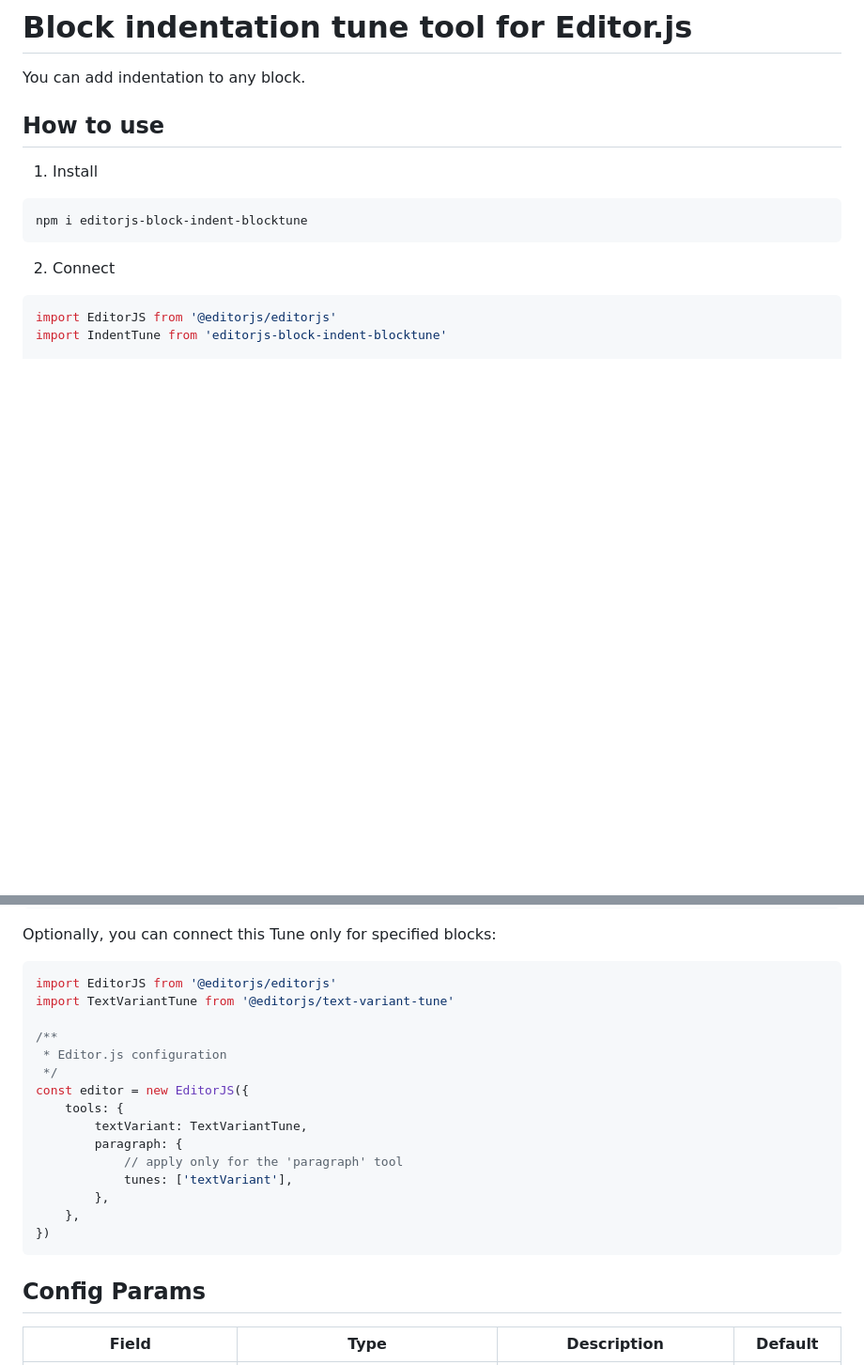
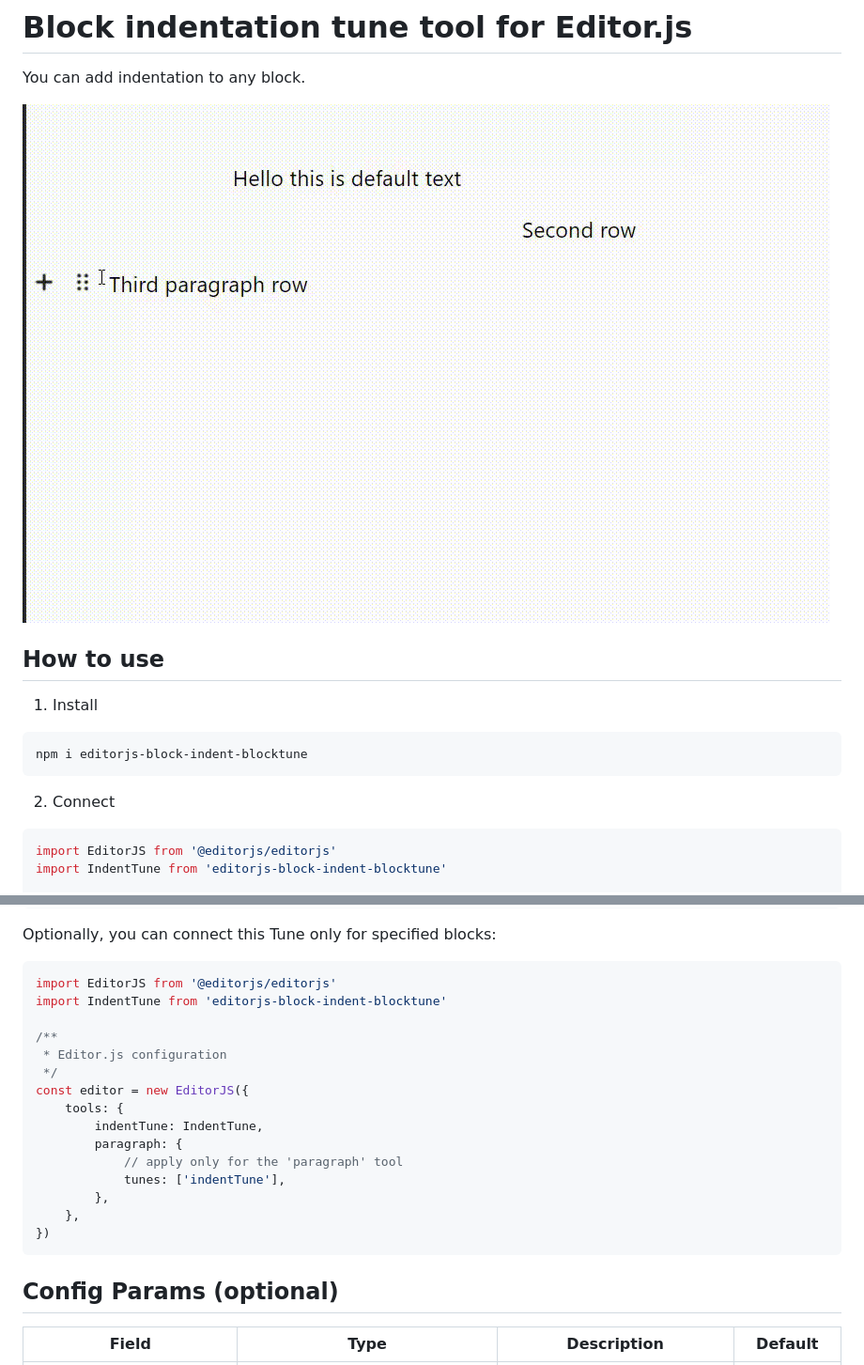
Before and after one commit to sebmeister2077/editorjs-indent-tune, a Markdown page: README.md, 2 parts joined by grey strips. Shown: that part at 94% size. GitHub-like rendering; pictures changed too: assets/example1.gif (added); blank space fills up the shorter version.

````diff
--- a/README.md
+++ b/README.md
@@ -1,6 +1,8 @@
 # Block indentation tune tool for Editor.js
 
 You can add indentation to any block.
+
+![readme](./assets/example1.gif)
 
 ## How to use
 
@@ -40,23 +42,23 @@ Optionally, you can connect this Tune only for specified blocks:
 
 ```js
 import EditorJS from '@editorjs/editorjs'
-import TextVariantTune from '@editorjs/text-variant-tune'
+import IndentTune from 'editorjs-block-indent-blocktune'
 
 /**
  * Editor.js configuration
  */
 const editor = new EditorJS({
     tools: {
-        textVariant: TextVariantTune,
+        indentTune: IndentTune,
         paragraph: {
             // apply only for the 'paragraph' tool
-            tunes: ['textVariant'],
+            tunes: ['indentTune'],
         },
     },
 })
 ```
 
-## Config Params
+## Config Params (optional)
 
 | Field                   | Type                                                      | Description                                                   | Default      |
 | ----------------------- | --------------------------------------------------------- | ------------------------------------------------------------- | ------------ |
````
Also changed, not shown: 1 other file.
